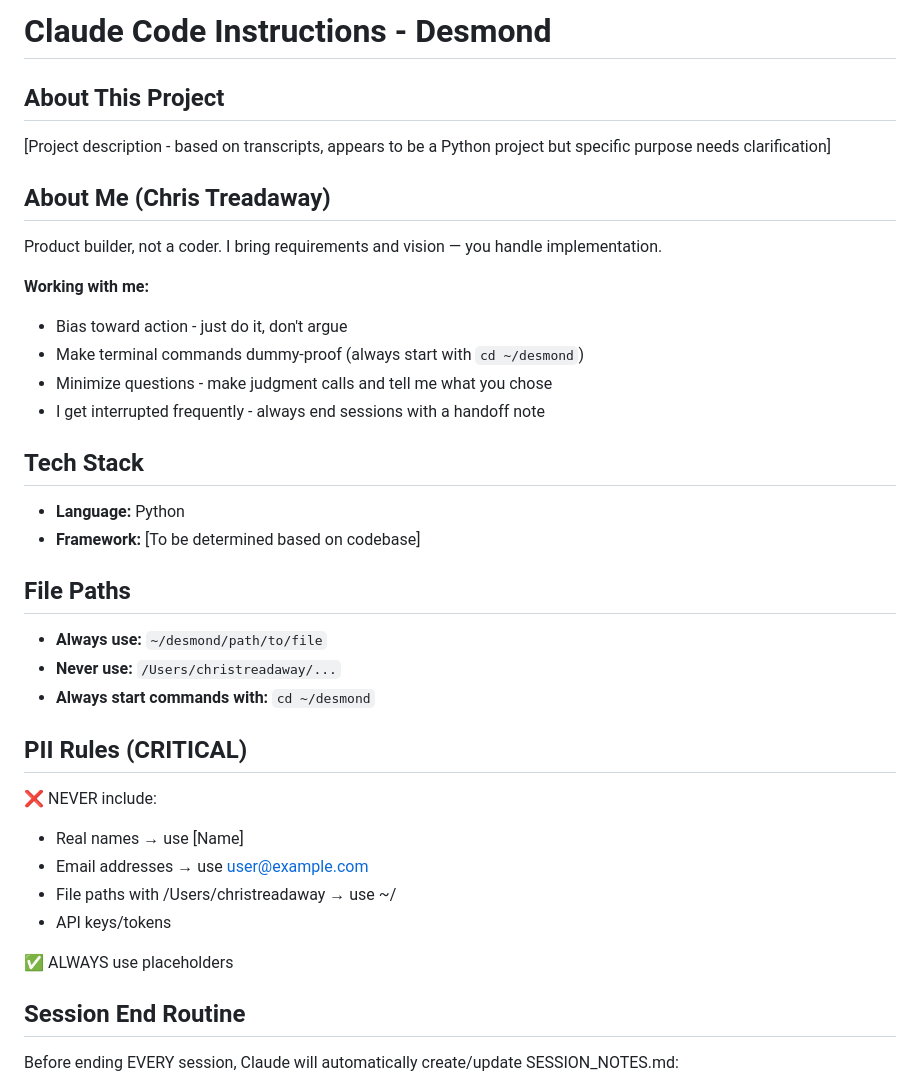
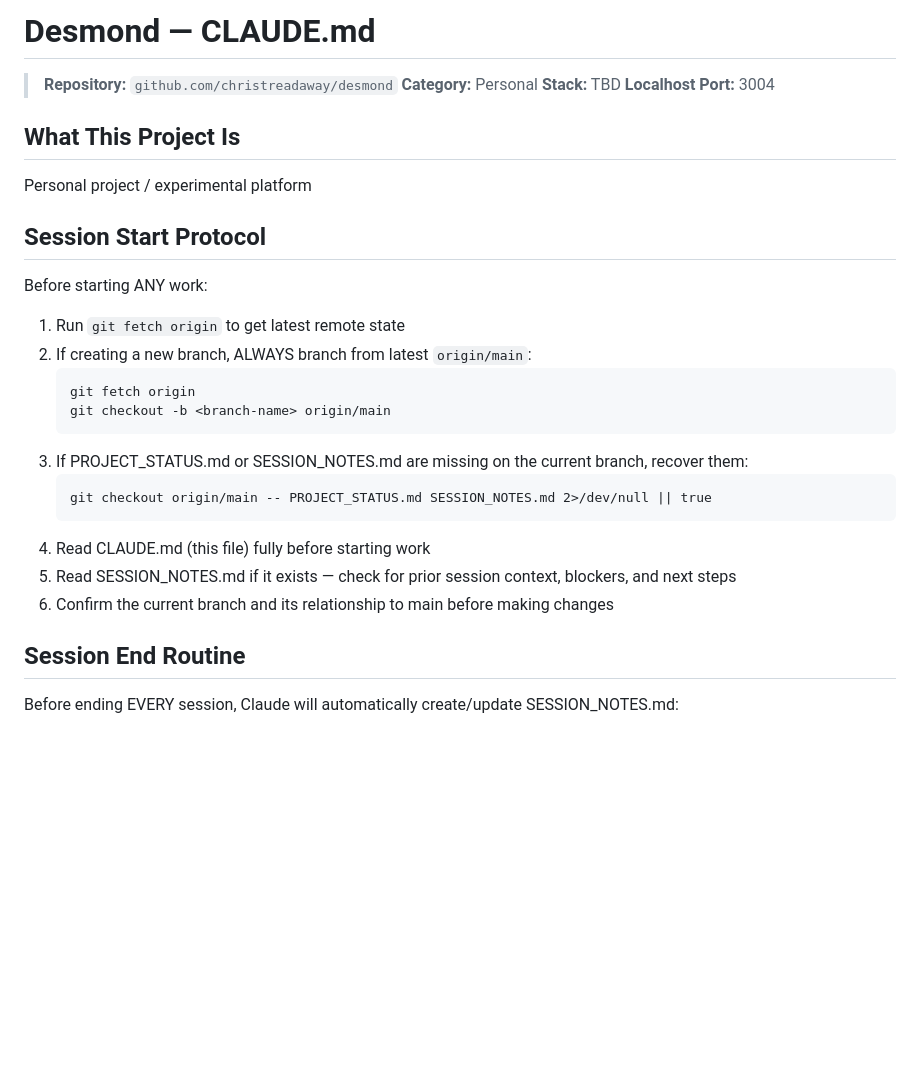
Before and after one commit to christreadaway/desmond, a Markdown page: CLAUDE.md, the part around one of its changes. Drawn GitHub-style; blank space fills up the shorter version.

````diff
--- a/CLAUDE.md
+++ b/CLAUDE.md
@@ -1,34 +1,29 @@
-# Claude Code Instructions - Desmond
+# Desmond — CLAUDE.md
 
-## About This Project
-[Project description - based on transcripts, appears to be a Python project but specific purpose needs clarification]
+> **Repository:** `github.com/christreadaway/desmond`
+> **Category:** Personal
+> **Stack:** TBD
+> **Localhost Port:** 3004
 
-## About Me (Chris Treadaway)
-Product builder, not a coder. I bring requirements and vision — you handle implementation.
+## What This Project Is
+Personal project / experimental platform
 
-**Working with me:**
-- Bias toward action - just do it, don't argue
-- Make terminal commands dummy-proof (always start with `cd ~/desmond`)
-- Minimize questions - make judgment calls and tell me what you chose
-- I get interrupted frequently - always end sessions with a handoff note
+## Session Start Protocol
+Before starting ANY work:
 
-## Tech Stack
-- **Language:** Python
-- **Framework:** [To be determined based on codebase]
-
-## File Paths
-- **Always use:** `~/desmond/path/to/file`
-- **Never use:** `/Users/christreadaway/...`
-- **Always start commands with:** `cd ~/desmond`
-
-## PII Rules (CRITICAL)
-❌ NEVER include:
-- Real names → use [Name]
-- Email addresses → use user@example.com
-- File paths with /Users/christreadaway → use ~/
-- API keys/tokens
-
-✅ ALWAYS use placeholders
+1. Run `git fetch origin` to get latest remote state
+2. If creating a new branch, ALWAYS branch from latest `origin/main`:
+   ```
+   git fetch origin
+   git checkout -b <branch-name> origin/main
+   ```
+3. If PROJECT_STATUS.md or SESSION_NOTES.md are missing on the current branch, recover them:
+   ```
+   git checkout origin/main -- PROJECT_STATUS.md SESSION_NOTES.md 2>/dev/null || true
+   ```
+4. Read CLAUDE.md (this file) fully before starting work
+5. Read SESSION_NOTES.md if it exists — check for prior session context, blockers, and next steps
+6. Confirm the current branch and its relationship to main before making changes
 
 ## Session End Routine
 Before ending EVERY session, Claude will automatically create/update SESSION_NOTES.md:
````
Also changed, not shown: other parts of CLAUDE.md (+20 -36 lines).
